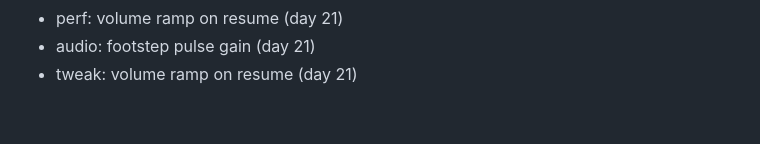
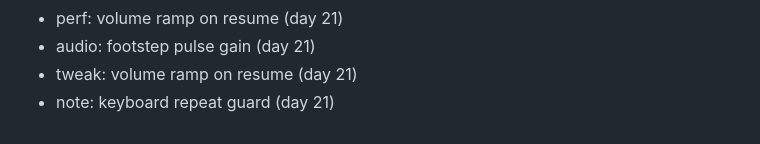
Before and after one commit to FitsumMehari/game-echo-maze, a Markdown page: docs/session-log.md, the part around the change. Rendered like a GitHub page.

Commit message:
note: keyboard repeat guard

```diff
--- a/docs/session-log.md
+++ b/docs/session-log.md
@@ -592,3 +592,4 @@
 - perf: volume ramp on resume (day 21)
 - audio: footstep pulse gain (day 21)
 - tweak: volume ramp on resume (day 21)
+- note: keyboard repeat guard (day 21)
```
